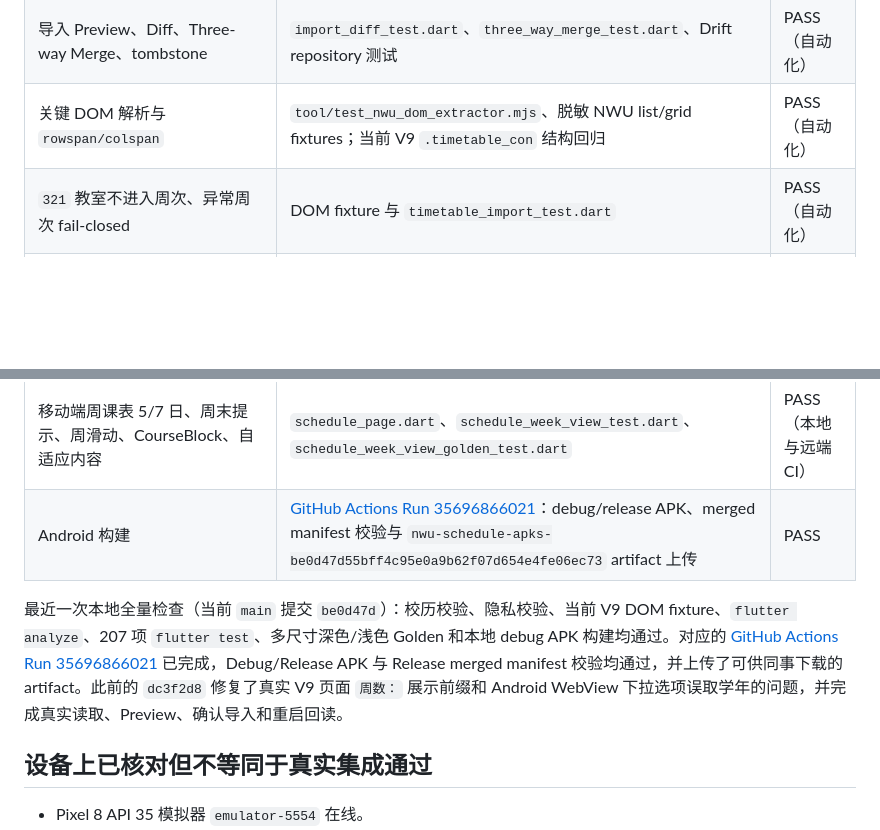
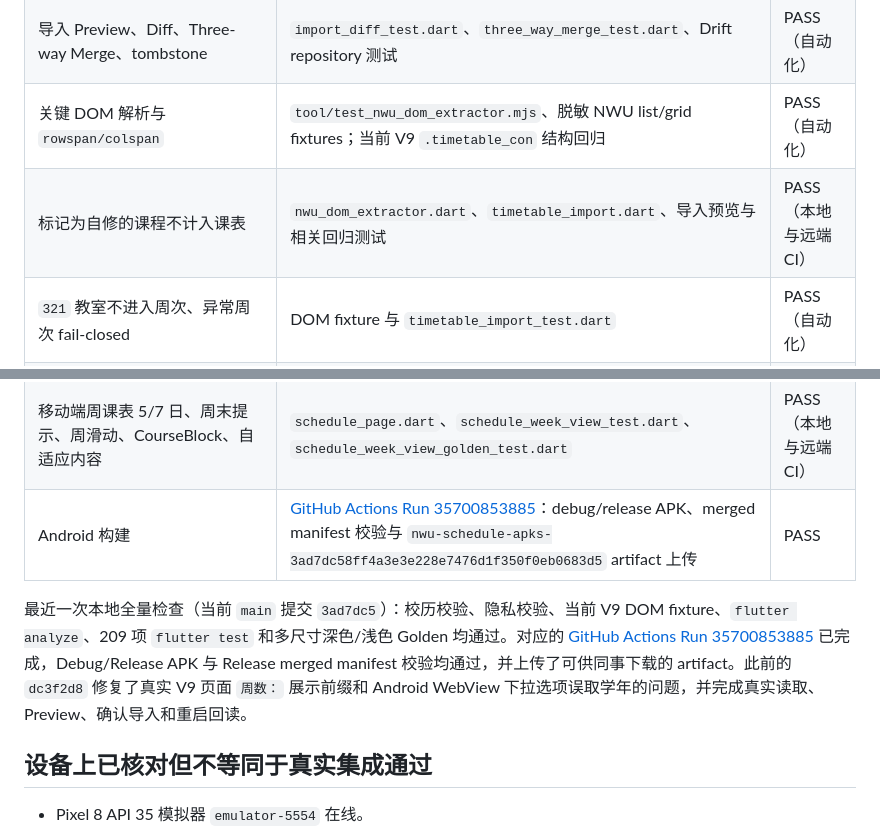
Before and after one commit to AceYKN/NWU-Schedule, a Markdown page: docs/spec-acceptance-status.md, 2 parts joined by grey strips. GitHub-like rendering; blank space fills up the shorter version.

Commit message:
docs: record self-study import acceptance

```diff
--- a/docs/spec-acceptance-status.md
+++ b/docs/spec-acceptance-status.md
@@ -13,6 +13,7 @@
 | MOVE/CANCEL/ADD | `fixture_schedule_pipeline_test.dart` 串联 DB、ScheduleEngine、通知计划、Widget 快照 | PASS（自动化） |
 | 导入 Preview、Diff、Three-way Merge、tombstone | `import_diff_test.dart`、`three_way_merge_test.dart`、Drift repository 测试 | PASS（自动化） |
 | 关键 DOM 解析与 `rowspan/colspan` | `tool/test_nwu_dom_extractor.mjs`、脱敏 NWU list/grid fixtures；当前 V9 `.timetable_con` 结构回归 | PASS（自动化） |
+| 标记为自修的课程不计入课表 | `nwu_dom_extractor.dart`、`timetable_import.dart`、导入预览与相关回归测试 | PASS（本地与远端 CI） |
 | `321` 教室不进入周次、异常周次 fail-closed | DOM fixture 与 `timetable_import_test.dart` | PASS（自动化） |
 | 不完整 DOM 不触发 destructive import | `drift_schedule_data_repository_test.dart` | PASS（自动化） |
 | 未收录校历的学期仍可导入并显示缺失校历提示 | `drift_schedule_data_repository_test.dart`、`schedule_pages_test.dart` | PASS（自动化） |
@@ -25,9 +26,9 @@
 | 课表显示设置的实时预览 | `widget_test.dart`、`schedule_display_settings_page.dart` | PASS（自动化） |
 | UI、Golden、无障碍 | `test/widget`、`test/golden`、`accessibility_test.dart` | PASS（自动化） |
 | 移动端周课表 5/7 日、周末提示、周滑动、CourseBlock、自适应内容 | `schedule_page.dart`、`schedule_week_view_test.dart`、`schedule_week_view_golden_test.dart` | PASS（本地与远端 CI） |
-| Android 构建 | [GitHub Actions Run 35696866021](https://github.com/AceYKN/NWU-Schedule/actions/runs/35696866021)：debug/release APK、merged manifest 校验与 `nwu-schedule-apks-be0d47d55bff4c95e0a9b62f07d654e4fe06ec73` artifact 上传 | PASS |
+| Android 构建 | [GitHub Actions Run 35700853885](https://github.com/AceYKN/NWU-Schedule/actions/runs/35700853885)：debug/release APK、merged manifest 校验与 `nwu-schedule-apks-3ad7dc58ff4a3e3e228e7476d1f350f0eb0683d5` artifact 上传 | PASS |
 
-最近一次本地全量检查（当前 `main` 提交 `be0d47d`）：校历校验、隐私校验、当前 V9 DOM fixture、`flutter analyze`、207 项 `flutter test`、多尺寸深色/浅色 Golden 和本地 debug APK 构建均通过。对应的 [GitHub Actions Run 35696866021](https://github.com/AceYKN/NWU-Schedule/actions/runs/35696866021) 已完成，Debug/Release APK 与 Release merged manifest 校验均通过，并上传了可供同事下载的 artifact。此前的 `dc3f2d8` 修复了真实 V9 页面 `周数：` 展示前缀和 Android WebView 下拉选项误取学年的问题，并完成真实读取、Preview、确认导入和重启回读。
+最近一次本地全量检查（当前 `main` 提交 `3ad7dc5`）：校历校验、隐私校验、当前 V9 DOM fixture、`flutter analyze`、209 项 `flutter test` 和多尺寸深色/浅色 Golden 均通过。对应的 [GitHub Actions Run 35700853885](https://github.com/AceYKN/NWU-Schedule/actions/runs/35700853885) 已完成，Debug/Release APK 与 Release merged manifest 校验均通过，并上传了可供同事下载的 artifact。此前的 `dc3f2d8` 修复了真实 V9 页面 `周数：` 展示前缀和 Android WebView 下拉选项误取学年的问题，并完成真实读取、Preview、确认导入和重启回读。
 
 ## 设备上已核对但不等同于真实集成通过
 
```
